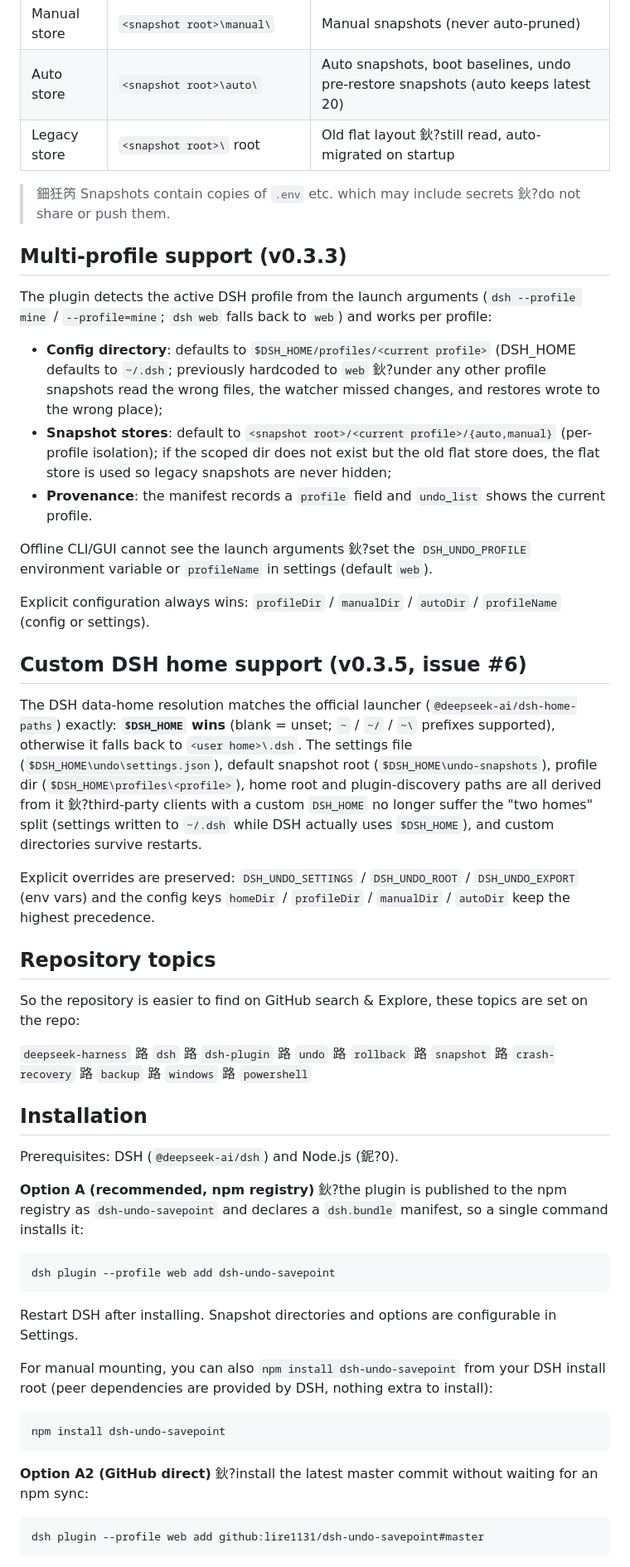
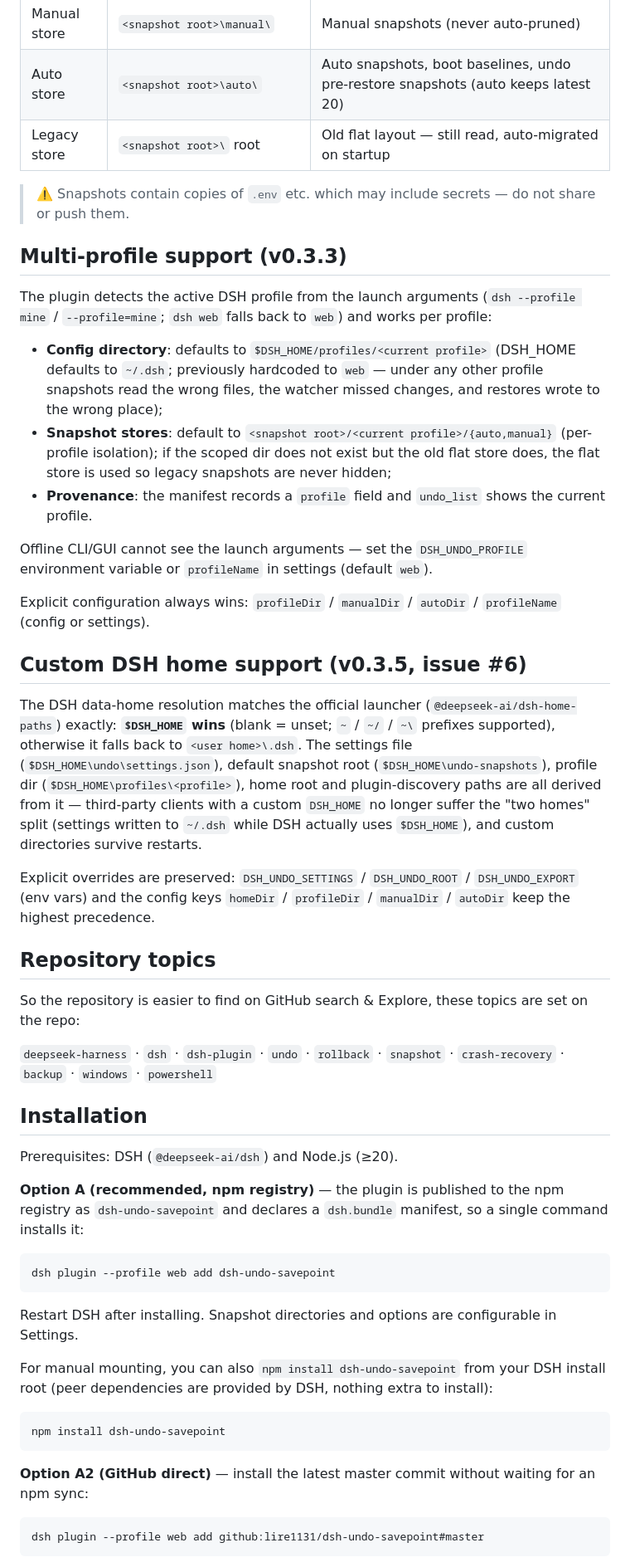
Before and after one commit to lire1131/dsh-undo-plugin, a Markdown page: README.en.md, the part around one of its changes. Shown at 83% size. Drawn GitHub-style.

````diff
--- a/README.en.md
+++ b/README.en.md
@@ -60,25 +60,25 @@ The snapshot captures DSH's 6 config files: `cordis.patch.yml`, `package.json`,
 |---|---|---|
 | Manual store | `<snapshot root>\manual\` | Manual snapshots (never auto-pruned) |
 | Auto store | `<snapshot root>\auto\` | Auto snapshots, boot baselines, undo pre-restore snapshots (auto keeps latest 20) |
-| Legacy store | `<snapshot root>\` root | Old flat layout 鈥?still read, auto-migrated on startup |
+| Legacy store | `<snapshot root>\` root | Old flat layout — still read, auto-migrated on startup |
 
-> 鈿狅笍 Snapshots contain copies of `.env` etc. which may include secrets 鈥?do not share or push them.
+> ⚠️ Snapshots contain copies of `.env` etc. which may include secrets — do not share or push them.
 
 ## Multi-profile support (v0.3.3)
 
 The plugin detects the active DSH profile from the launch arguments (`dsh --profile mine` / `--profile=mine`; `dsh web` falls back to `web`) and works per profile:
 
-- **Config directory**: defaults to `$DSH_HOME/profiles/<current profile>` (DSH_HOME defaults to `~/.dsh`; previously hardcoded to `web` 鈥?under any other profile snapshots read the wrong files, the watcher missed changes, and restores wrote to the wrong place);
+- **Config directory**: defaults to `$DSH_HOME/profiles/<current profile>` (DSH_HOME defaults to `~/.dsh`; previously hardcoded to `web` — under any other profile snapshots read the wrong files, the watcher missed changes, and restores wrote to the wrong place);
 - **Snapshot stores**: default to `<snapshot root>/<current profile>/{auto,manual}` (per-profile isolation); if the scoped dir does not exist but the old flat store does, the flat store is used so legacy snapshots are never hidden;
 - **Provenance**: the manifest records a `profile` field and `undo_list` shows the current profile.
 
-Offline CLI/GUI cannot see the launch arguments 鈥?set the `DSH_UNDO_PROFILE` environment variable or `profileName` in settings (default `web`).
+Offline CLI/GUI cannot see the launch arguments — set the `DSH_UNDO_PROFILE` environment variable or `profileName` in settings (default `web`).
 
 Explicit configuration always wins: `profileDir` / `manualDir` / `autoDir` / `profileName` (config or settings).
 
 ## Custom DSH home support (v0.3.5, issue #6)
 
-The DSH data-home resolution matches the official launcher (`@deepseek-ai/dsh-home-paths`) exactly: **`$DSH_HOME` wins** (blank = unset; `~` / `~/` / `~\` prefixes supported), otherwise it falls back to `<user home>\.dsh`. The settings file (`$DSH_HOME\undo\settings.json`), default snapshot root (`$DSH_HOME\undo-snapshots`), profile dir (`$DSH_HOME\profiles\<profile>`), home root and plugin-discovery paths are all derived from it 鈥?third-party clients with a custom `DSH_HOME` no longer suffer the "two homes" split (settings written to `~/.dsh` while DSH actually uses `$DSH_HOME`), and custom directories survive restarts.
+The DSH data-home resolution matches the official launcher (`@deepseek-ai/dsh-home-paths`) exactly: **`$DSH_HOME` wins** (blank = unset; `~` / `~/` / `~\` prefixes supported), otherwise it falls back to `<user home>\.dsh`. The settings file (`$DSH_HOME\undo\settings.json`), default snapshot root (`$DSH_HOME\undo-snapshots`), profile dir (`$DSH_HOME\profiles\<profile>`), home root and plugin-discovery paths are all derived from it — third-party clients with a custom `DSH_HOME` no longer suffer the "two homes" split (settings written to `~/.dsh` while DSH actually uses `$DSH_HOME`), and custom directories survive restarts.
 
 Explicit overrides are preserved: `DSH_UNDO_SETTINGS` / `DSH_UNDO_ROOT` / `DSH_UNDO_EXPORT` (env vars) and the config keys `homeDir` / `profileDir` / `manualDir` / `autoDir` keep the highest precedence.
 
@@ -86,13 +86,13 @@ Explicit overrides are preserved: `DSH_UNDO_SETTINGS` / `DSH_UNDO_ROOT` / `DSH_U
 
 So the repository is easier to find on GitHub search & Explore, these topics are set on the repo:
 
-`deepseek-harness` 路 `dsh` 路 `dsh-plugin` 路 `undo` 路 `rollback` 路 `snapshot` 路 `crash-recovery` 路 `backup` 路 `windows` 路 `powershell`
+`deepseek-harness` · `dsh` · `dsh-plugin` · `undo` · `rollback` · `snapshot` · `crash-recovery` · `backup` · `windows` · `powershell`
 
 ## Installation
 
-Prerequisites: DSH (`@deepseek-ai/dsh`) and Node.js (鈮?0).
+Prerequisites: DSH (`@deepseek-ai/dsh`) and Node.js (≥20).
 
-**Option A (recommended, npm registry)** 鈥?the plugin is published to the npm registry as `dsh-undo-savepoint` and declares a `dsh.bundle` manifest, so a single command installs it:
+**Option A (recommended, npm registry)** — the plugin is published to the npm registry as `dsh-undo-savepoint` and declares a `dsh.bundle` manifest, so a single command installs it:
 
 ```bat
 dsh plugin --profile web add dsh-undo-savepoint
@@ -106,7 +106,7 @@ For manual mounting, you can also `npm install dsh-undo-savepoint` from your DSH
 npm install dsh-undo-savepoint
 ```
 
-**Option A2 (GitHub direct)** 鈥?install the latest master commit without waiting for an npm sync:
+**Option A2 (GitHub direct)** — install the latest master commit without waiting for an npm sync:
 
 ```bat
 dsh plugin --profile web add github:lire1131/dsh-undo-savepoint#master
````
Also changed, not shown: other parts of README.en.md (+22 -22 lines).
